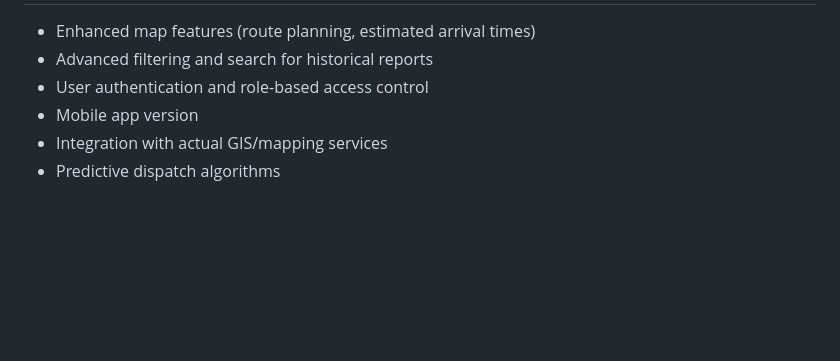
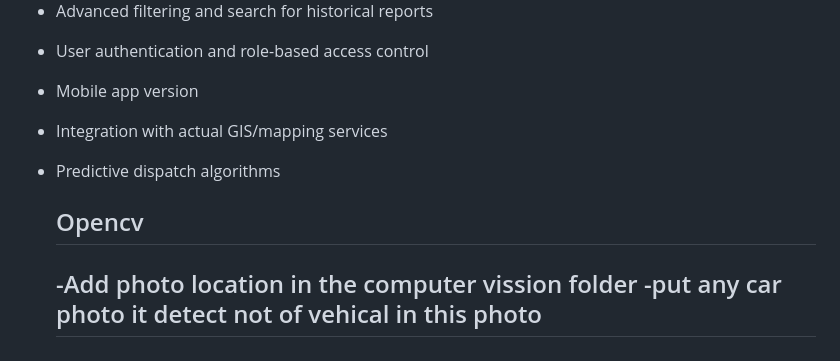
Before and after one commit to vikash-ku-dev/veetaXRobo, a Markdown page: README.md, the part around the change. Rendered like a GitHub page; blank space fills up the shorter version.

Commit message:
Update README with OpenCV features
Added section for OpenCV features related to photo location and vehicle detection.

```diff
--- a/README.md
+++ b/README.md
@@ -114,3 +114,9 @@ To add a new language:
 - Mobile app version
 - Integration with actual GIS/mapping services
 - Predictive dispatch algorithms
+
+  ## Opencv
+
+  -Add photo location in the computer vission folder
+  -put any car photo it detect not of vehical in this photo
+  -
```
